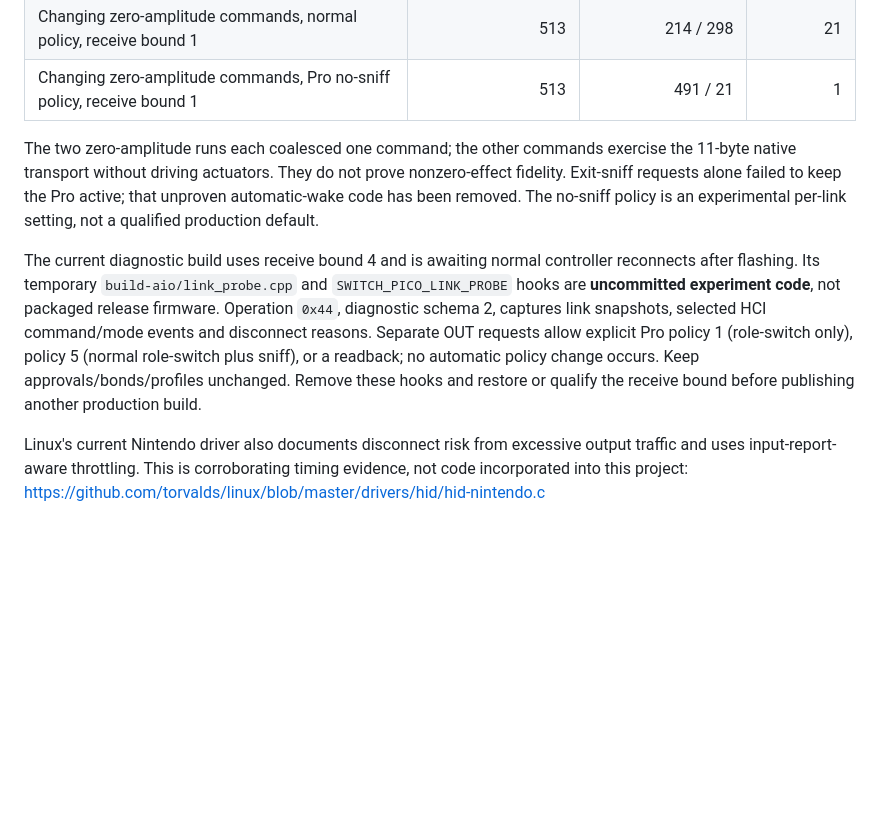
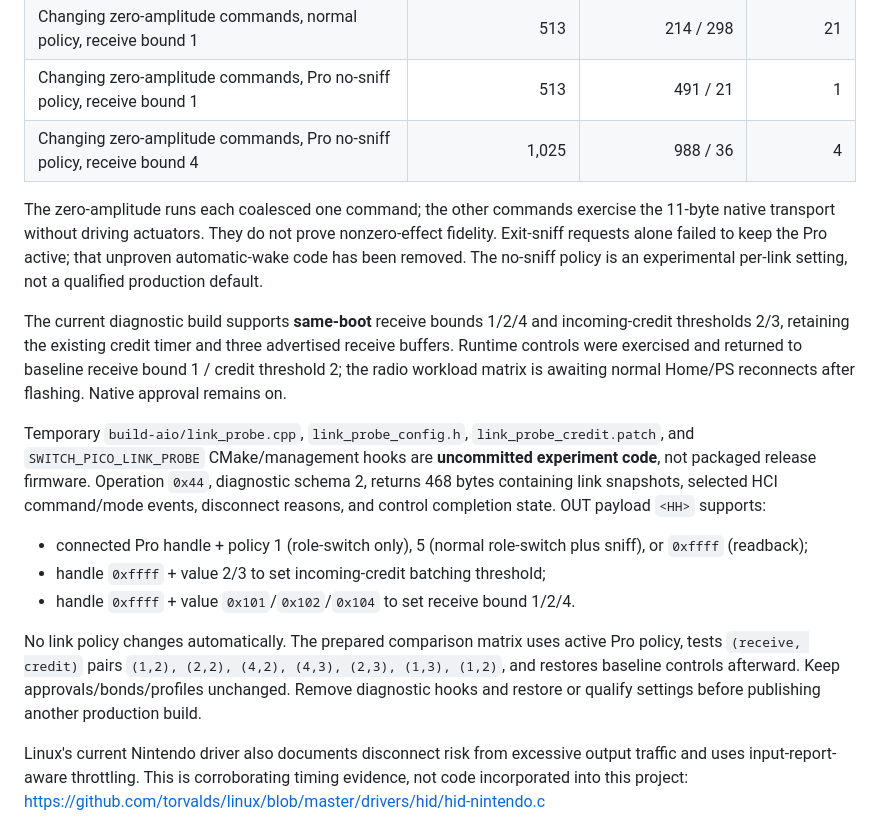
Before and after one commit to jyapayne/switch-pico, a Markdown page: SWITCH_FAMILY_HD_RUMBLE_PLAN.md, the part around the change. GitHub-like rendering; blank space fills up the shorter version.

Commit message:
docs: checkpoint reversible transport comparison controls

```diff
--- a/SWITCH_FAMILY_HD_RUMBLE_PLAN.md
+++ b/SWITCH_FAMILY_HD_RUMBLE_PLAN.md
@@ -135,22 +135,37 @@ Remote feature responses were Pro `bff8cbfecbef7b87` and DualSense
 | Distinct nonzero effects, Pro no-sniff policy, receive bound 2 | 1,025 | 947 / 78 | 5 |
 | Changing zero-amplitude commands, normal policy, receive bound 1 | 513 | 214 / 298 | 21 |
 | Changing zero-amplitude commands, Pro no-sniff policy, receive bound 1 | 513 | 491 / 21 | 1 |
+| Changing zero-amplitude commands, Pro no-sniff policy, receive bound 4 | 1,025 | 988 / 36 | 4 |
 
-The two zero-amplitude runs each coalesced one command; the other commands
+The zero-amplitude runs each coalesced one command; the other commands
 exercise the 11-byte native transport without driving actuators. They do not
 prove nonzero-effect fidelity. Exit-sniff requests alone failed to keep the
 Pro active; that unproven automatic-wake code has been removed. The no-sniff
 policy is an experimental per-link setting, not a qualified production default.
 
-The current diagnostic build uses receive bound 4 and is awaiting normal
-controller reconnects after flashing. Its temporary `build-aio/link_probe.cpp`
-and `SWITCH_PICO_LINK_PROBE` hooks are **uncommitted experiment code**, not
-packaged release firmware. Operation `0x44`, diagnostic schema 2, captures link
-snapshots, selected HCI command/mode events and disconnect reasons. Separate
-OUT requests allow explicit Pro policy 1 (role-switch only), policy 5 (normal
-role-switch plus sniff), or a readback; no automatic policy change occurs.
-Keep approvals/bonds/profiles unchanged. Remove these hooks and restore or
-qualify the receive bound before publishing another production build.
+The current diagnostic build supports **same-boot** receive bounds 1/2/4 and
+incoming-credit thresholds 2/3, retaining the existing credit timer and three
+advertised receive buffers. Runtime controls were exercised and returned to
+baseline receive bound 1 / credit threshold 2; the radio workload matrix is
+awaiting normal Home/PS reconnects after flashing. Native approval remains on.
+
+Temporary `build-aio/link_probe.cpp`, `link_probe_config.h`,
+`link_probe_credit.patch`, and `SWITCH_PICO_LINK_PROBE` CMake/management hooks
+are **uncommitted experiment code**, not packaged release firmware.
+Operation `0x44`, diagnostic schema 2, returns 468 bytes containing link
+snapshots, selected HCI command/mode events, disconnect reasons, and control
+completion state. OUT payload `<HH>` supports:
+
+- connected Pro handle + policy 1 (role-switch only), 5 (normal role-switch
+  plus sniff), or `0xffff` (readback);
+- handle `0xffff` + value 2/3 to set incoming-credit batching threshold;
+- handle `0xffff` + value `0x101`/`0x102`/`0x104` to set receive bound 1/2/4.
+
+No link policy changes automatically. The prepared comparison matrix uses
+active Pro policy, tests `(receive, credit)` pairs `(1,2), (2,2), (4,2),
+(4,3), (2,3), (1,3), (1,2)`, and restores baseline controls afterward.
+Keep approvals/bonds/profiles unchanged. Remove diagnostic hooks and restore
+or qualify settings before publishing another production build.
 
 Linux's current Nintendo driver also documents disconnect risk from excessive
 output traffic and uses input-report-aware throttling. This is corroborating
```
